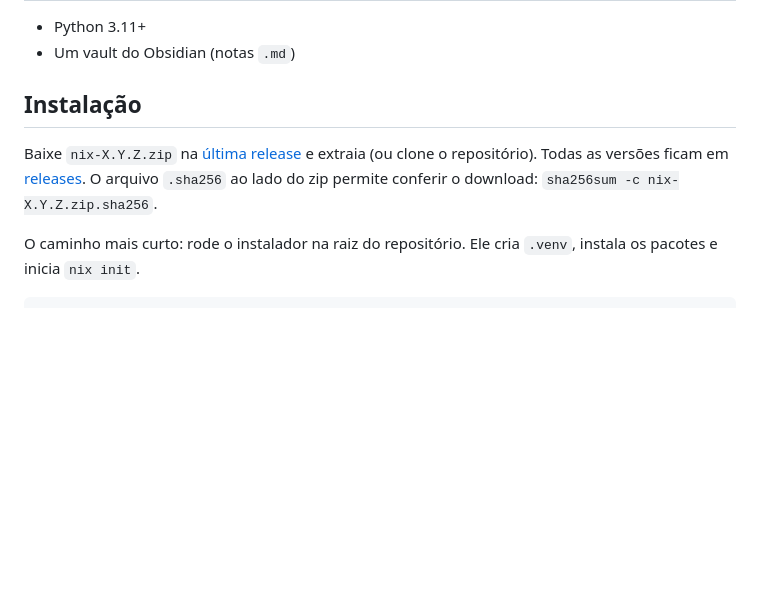
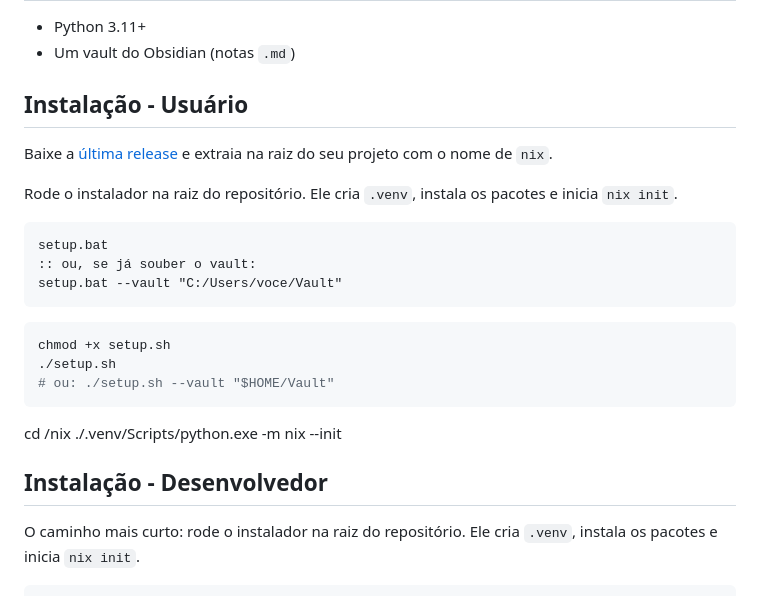
Before and after one commit to paulocesaaars/nix, a Markdown page: README.md, the part around the change. Drawn GitHub-style; blank space fills up the shorter version.

Commit message:
Enhance installation instructions in README.md for both users and developers, including detailed setup commands for Windows and Unix-like systems.

````diff
--- a/README.md
+++ b/README.md
@@ -17,9 +17,28 @@ Transporte: **MCP stdio**. Sem subcomando, `nix` inicia o servidor.
 - Python 3.11+
 - Um vault do Obsidian (notas `.md`)
 
-## Instalação
+## Instalação - Usuário
 
-Baixe `nix-X.Y.Z.zip` na [última release](https://github.com/paulocesaaars/nix/releases/latest) e extraia (ou clone o repositório). Todas as versões ficam em [releases](https://github.com/paulocesaaars/nix/releases). O arquivo `.sha256` ao lado do zip permite conferir o download: `sha256sum -c nix-X.Y.Z.zip.sha256`.
+Baixe a [última release](https://github.com/paulocesaaars/nix/releases/latest) e extraia na raiz do seu projeto com o nome de `nix`.
+
+Rode o instalador na raiz do repositório. Ele cria `.venv`, instala os pacotes e inicia `nix init`.
+
+```bat
+setup.bat
+:: ou, se já souber o vault:
+setup.bat --vault "C:/Users/voce/Vault"
+```
+
+```bash
+chmod +x setup.sh
+./setup.sh
+# ou: ./setup.sh --vault "$HOME/Vault"
+```
+
+cd /nix
+./.venv/Scripts/python.exe -m nix --init
+
+## Instalação - Desenvolvedor
 
 O caminho mais curto: rode o instalador na raiz do repositório. Ele cria `.venv`, instala os pacotes e inicia `nix init`.
 
````
